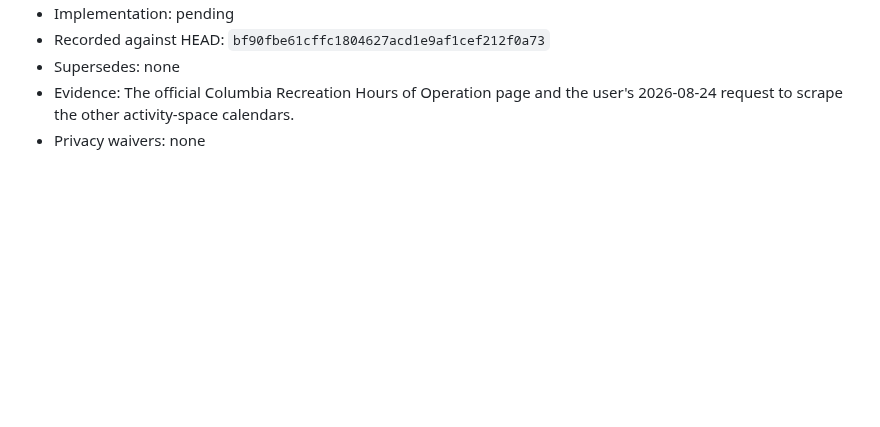
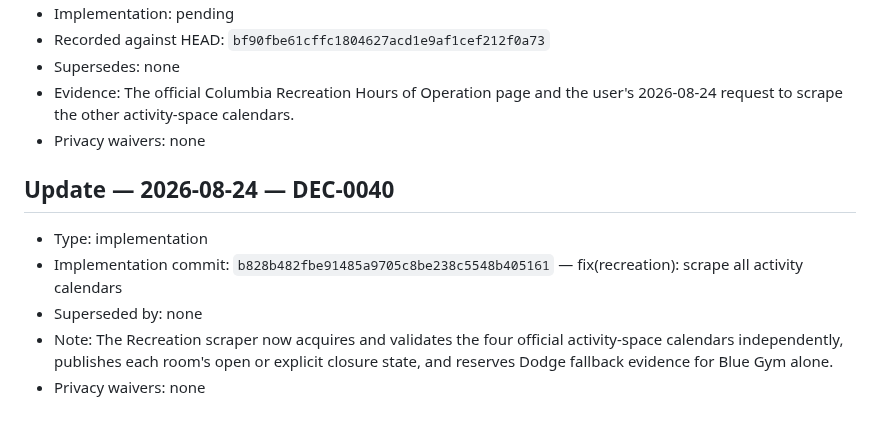
Before and after one commit to raymondwangnorcal-pixel/LionTime, a Markdown page: docs/decisions.md, the part around the change. Drawn GitHub-style; blank space fills up the shorter version.

Commit message:
docs(decisions): record activity calendar implementation

```diff
--- a/docs/decisions.md
+++ b/docs/decisions.md
@@ -775,3 +775,11 @@
 - Supersedes: none
 - Evidence: The official Columbia Recreation Hours of Operation page and the user's 2026-08-24 request to scrape the other activity-space calendars.
 - Privacy waivers: none
+
+## Update — 2026-08-24 — DEC-0040
+
+- Type: implementation
+- Implementation commit: `b828b482fbe91485a9705c8be238c5548b405161` — fix(recreation): scrape all activity calendars
+- Superseded by: none
+- Note: The Recreation scraper now acquires and validates the four official activity-space calendars independently, publishes each room's open or explicit closure state, and reserves Dodge fallback evidence for Blue Gym alone.
+- Privacy waivers: none
```
